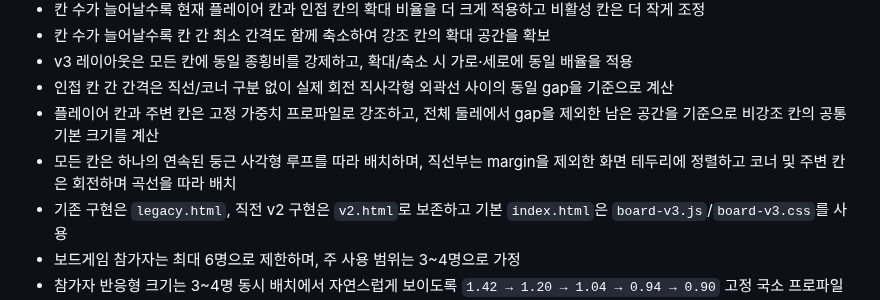
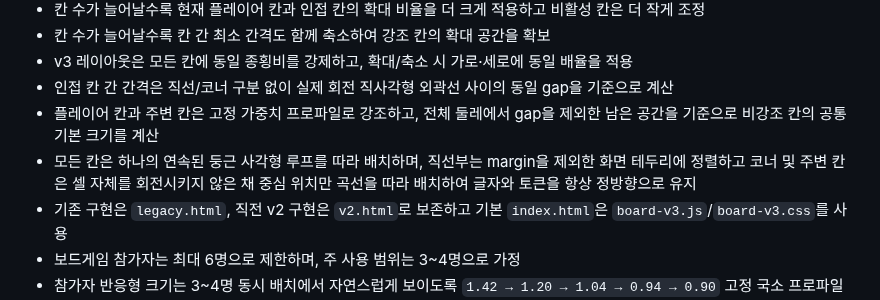
Before and after one commit to playCosmos/Roulette, a Markdown page: README.md, the part around the change. Drawn GitHub-style.

Commit message:
docs: keep board cells upright around corners

```diff
--- a/README.md
+++ b/README.md
@@ -57,7 +57,7 @@ Ramyani Games(라먀니 게임즈)는 SOOP 방송 연동 게임을 한 저장소
 - v3 레이아웃은 모든 칸에 동일 종횡비를 강제하고, 확대/축소 시 가로·세로에 동일 배율을 적용
 - 인접 칸 간 간격은 직선/코너 구분 없이 실제 회전 직사각형 외곽선 사이의 동일 gap을 기준으로 계산
 - 플레이어 칸과 주변 칸은 고정 가중치 프로파일로 강조하고, 전체 둘레에서 gap을 제외한 남은 공간을 기준으로 비강조 칸의 공통 기본 크기를 계산
-- 모든 칸은 하나의 연속된 둥근 사각형 루프를 따라 배치하며, 직선부는 margin을 제외한 화면 테두리에 정렬하고 코너 및 주변 칸은 회전하며 곡선을 따라 배치
+- 모든 칸은 하나의 연속된 둥근 사각형 루프를 따라 배치하며, 직선부는 margin을 제외한 화면 테두리에 정렬하고 코너 및 주변 칸은 셀 자체를 회전시키지 않은 채 중심 위치만 곡선을 따라 배치하여 글자와 토큰을 항상 정방향으로 유지
 - 기존 구현은 `legacy.html`, 직전 v2 구현은 `v2.html`로 보존하고 기본 `index.html`은 `board-v3.js`/`board-v3.css`를 사용
 - 보드게임 참가자는 최대 6명으로 제한하며, 주 사용 범위는 3~4명으로 가정
 - 참가자 반응형 크기는 3~4명 동시 배치에서 자연스럽게 보이도록 `1.42 → 1.20 → 1.04 → 0.94 → 0.90` 고정 국소 프로파일을 사용하고 전역 감쇠/고밀도 보정은 적용하지 않음
```
